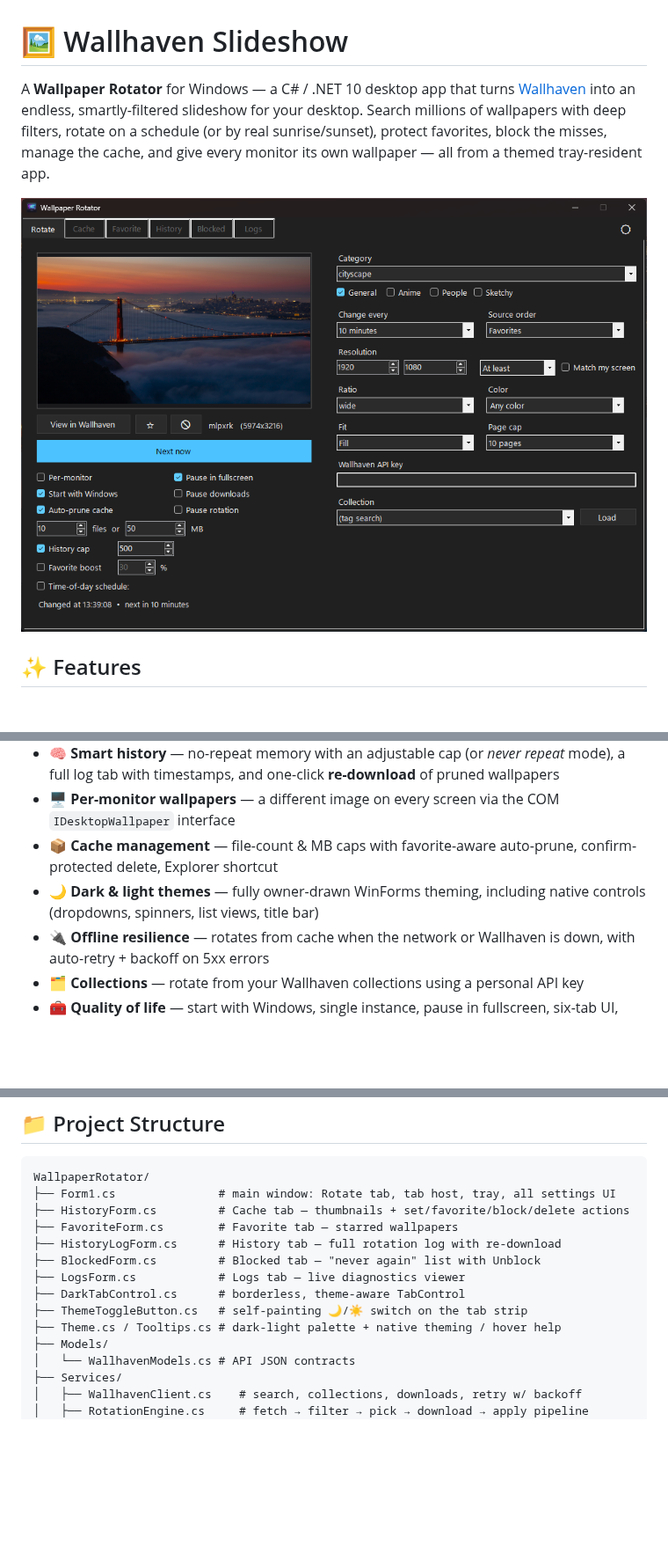
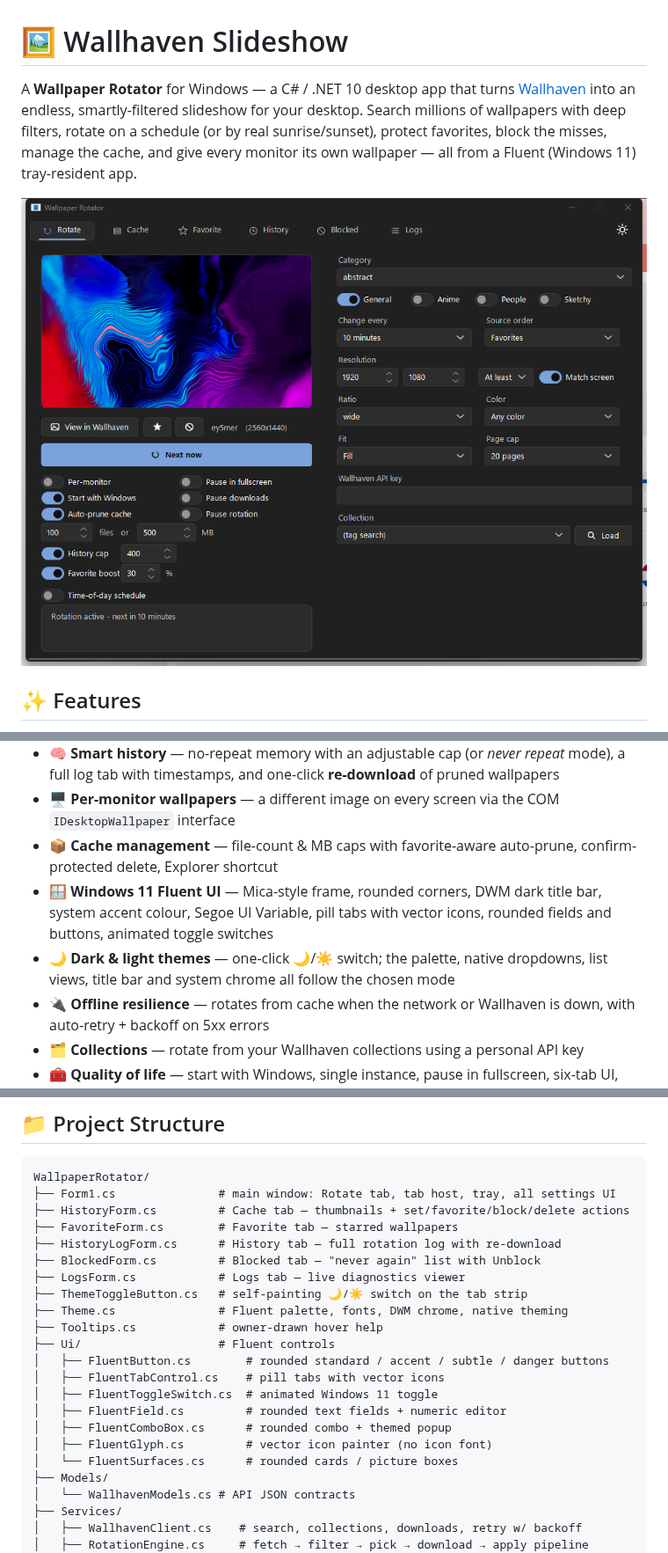
Before and after one commit to nitishengineer/Wallhaven-Slideshow, a Markdown page: README.md, 3 parts joined by grey strips. Shown at 88% size. GitHub-like rendering; pictures changed too: Screenshot.png; blank space fills up the shorter version.

```diff
--- a/README.md
+++ b/README.md
@@ -1,6 +1,6 @@
 # 🖼️ Wallhaven Slideshow
 
-A **Wallpaper Rotator** for Windows — a C# / .NET 10 desktop app that turns [Wallhaven](https://wallhaven.cc) into an endless, smartly-filtered slideshow for your desktop. Search millions of wallpapers with deep filters, rotate on a schedule (or by real sunrise/sunset), protect favorites, block the misses, manage the cache, and give every monitor its own wallpaper — all from a themed tray-resident app.
+A **Wallpaper Rotator** for Windows — a C# / .NET 10 desktop app that turns [Wallhaven](https://wallhaven.cc) into an endless, smartly-filtered slideshow for your desktop. Search millions of wallpapers with deep filters, rotate on a schedule (or by real sunrise/sunset), protect favorites, block the misses, manage the cache, and give every monitor its own wallpaper — all from a Fluent (Windows 11) tray-resident app.
 
 ![Screenshot](Screenshot.png)
 
@@ -14,7 +14,8 @@ A **Wallpaper Rotator** for Windows — a C# / .NET 10 desktop app that turns [W
 - 🧠 **Smart history** — no-repeat memory with an adjustable cap (or *never repeat* mode), a full log tab with timestamps, and one-click **re-download** of pruned wallpapers
 - 🖥️ **Per-monitor wallpapers** — a different image on every screen via the COM `IDesktopWallpaper` interface
 - 📦 **Cache management** — file-count & MB caps with favorite-aware auto-prune, confirm-protected delete, Explorer shortcut
-- 🌙 **Dark & light themes** — fully owner-drawn WinForms theming, including native controls (dropdowns, spinners, list views, title bar)
+- 🪟 **Windows 11 Fluent UI** — Mica-style frame, rounded corners, DWM dark title bar, system accent colour, Segoe UI Variable, pill tabs with vector icons, rounded fields and buttons, animated toggle switches
+- 🌙 **Dark & light themes** — one-click 🌙/☀ switch; the palette, native dropdowns, list views, title bar and system chrome all follow the chosen mode
 - 🔌 **Offline resilience** — rotates from cache when the network or Wallhaven is down, with auto-retry + backoff on 5xx errors
 - 🗂️ **Collections** — rotate from your Wallhaven collections using a personal API key
 - 🧰 **Quality of life** — start with Windows, single instance, pause in fullscreen, six-tab UI, diagnostics log tab, tooltips on every option
@@ -58,9 +60,17 @@ WallpaperRotator/
 ├── HistoryLogForm.cs      # History tab — full rotation log with re-download
 ├── BlockedForm.cs         # Blocked tab — "never again" list with Unblock
 ├── LogsForm.cs            # Logs tab — live diagnostics viewer
-├── DarkTabControl.cs      # borderless, theme-aware TabControl
 ├── ThemeToggleButton.cs   # self-painting 🌙/☀ switch on the tab strip
-├── Theme.cs / Tooltips.cs # dark-light palette + native theming / hover help
+├── Theme.cs               # Fluent palette, fonts, DWM chrome, native theming
+├── Tooltips.cs            # owner-drawn hover help
+├── Ui/                    # Fluent controls
+│   ├── FluentButton.cs        # rounded standard / accent / subtle / danger buttons
+│   ├── FluentTabControl.cs    # pill tabs with vector icons
+│   ├── FluentToggleSwitch.cs  # animated Windows 11 toggle
+│   ├── FluentField.cs         # rounded text fields + numeric editor
+│   ├── FluentComboBox.cs      # rounded combo + themed popup
+│   ├── FluentGlyph.cs         # vector icon painter (no icon font)
+│   └── FluentSurfaces.cs      # rounded cards / picture boxes
 ├── Models/
 │   └── WallhavenModels.cs # API JSON contracts
 ├── Services/
```
Also changed, not shown: other parts of README.md (+4 -2 lines), 18 other files.
